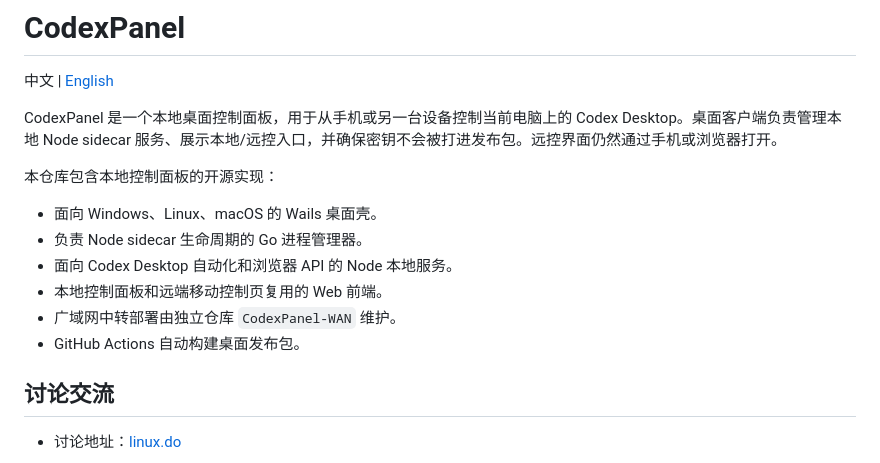
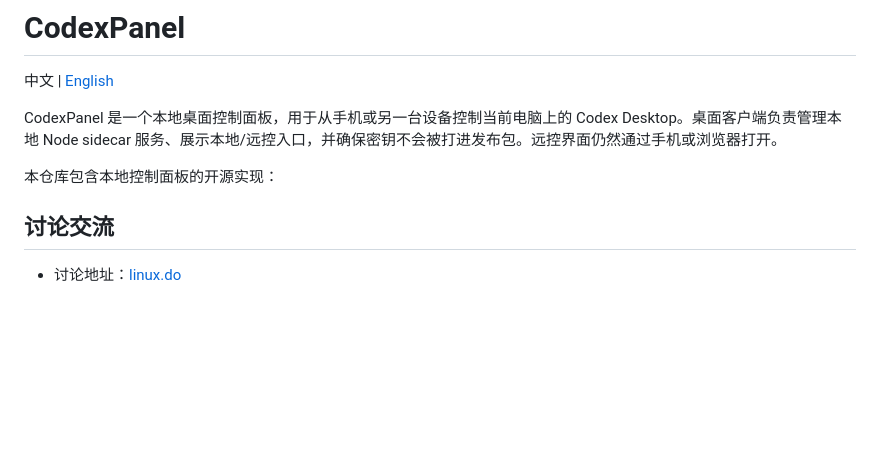
Before and after one commit to wintopic/CodexPanel, a Markdown page: README.md, the part around the change. Rendered like a GitHub page; blank space fills up the shorter version.

Commit message:
docs: simplify readme intro

```diff
--- a/README.md
+++ b/README.md
@@ -5,13 +5,6 @@
 CodexPanel 是一个本地桌面控制面板，用于从手机或另一台设备控制当前电脑上的 Codex Desktop。桌面客户端负责管理本地 Node sidecar 服务、展示本地/远控入口，并确保密钥不会被打进发布包。远控界面仍然通过手机或浏览器打开。
 
 本仓库包含本地控制面板的开源实现：
-
-- 面向 Windows、Linux、macOS 的 Wails 桌面壳。
-- 负责 Node sidecar 生命周期的 Go 进程管理器。
-- 面向 Codex Desktop 自动化和浏览器 API 的 Node 本地服务。
-- 本地控制面板和远端移动控制页复用的 Web 前端。
-- 广域网中转部署由独立仓库 `CodexPanel-WAN` 维护。
-- GitHub Actions 自动构建桌面发布包。
 
 ## 讨论交流
 
```
